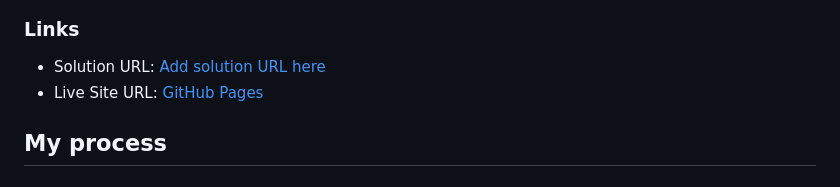
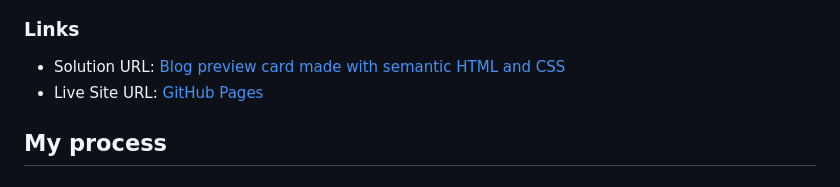
Before and after one commit to Outstandinggirl13/blog-preview-card, a Markdown page: README.md, the part around the change. Rendered like a GitHub page.

```diff
--- a/README.md
+++ b/README.md
@@ -28,7 +28,7 @@ Users should be able to:
 
 ### Links
 
-- Solution URL: [Add solution URL here](https://your-solution-url.com)
+- Solution URL: [Blog preview card made with semantic HTML and CSS](https://www.frontendmentor.io/solutions/blog-preview-card-made-with-semantic-html-and-css-I2vxjAC0Om)
 - Live Site URL: [GitHub Pages](https://outstandinggirl13.github.io/blog-preview-card/)
 
 ## My process
```
